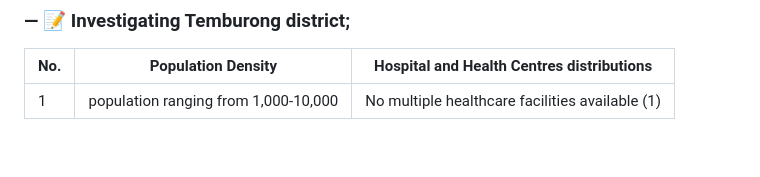
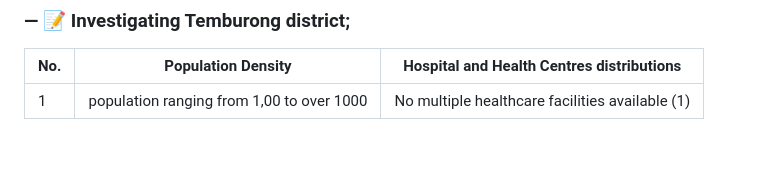
Before and after one commit to Bruneiverse/bruneimap, a Markdown page: Hospitals.md, the part around the change. Drawn GitHub-style.

```diff
--- a/Hospitals.md
+++ b/Hospitals.md
@@ -92,7 +92,7 @@ No. | Population Density | Hospital and Health Centres distributions
 ### — 📝 **Investigating Temburong district;**
 No. | Population Density | Hospital and Health Centres distributions
 -- | -- | --
-1 | population ranging from 1,000-10,000 | No multiple healthcare facilities available (1)
+1 | population ranging from 1,00 to over 1000 | No multiple healthcare facilities available (1)
 
 ㅤ
 
```
